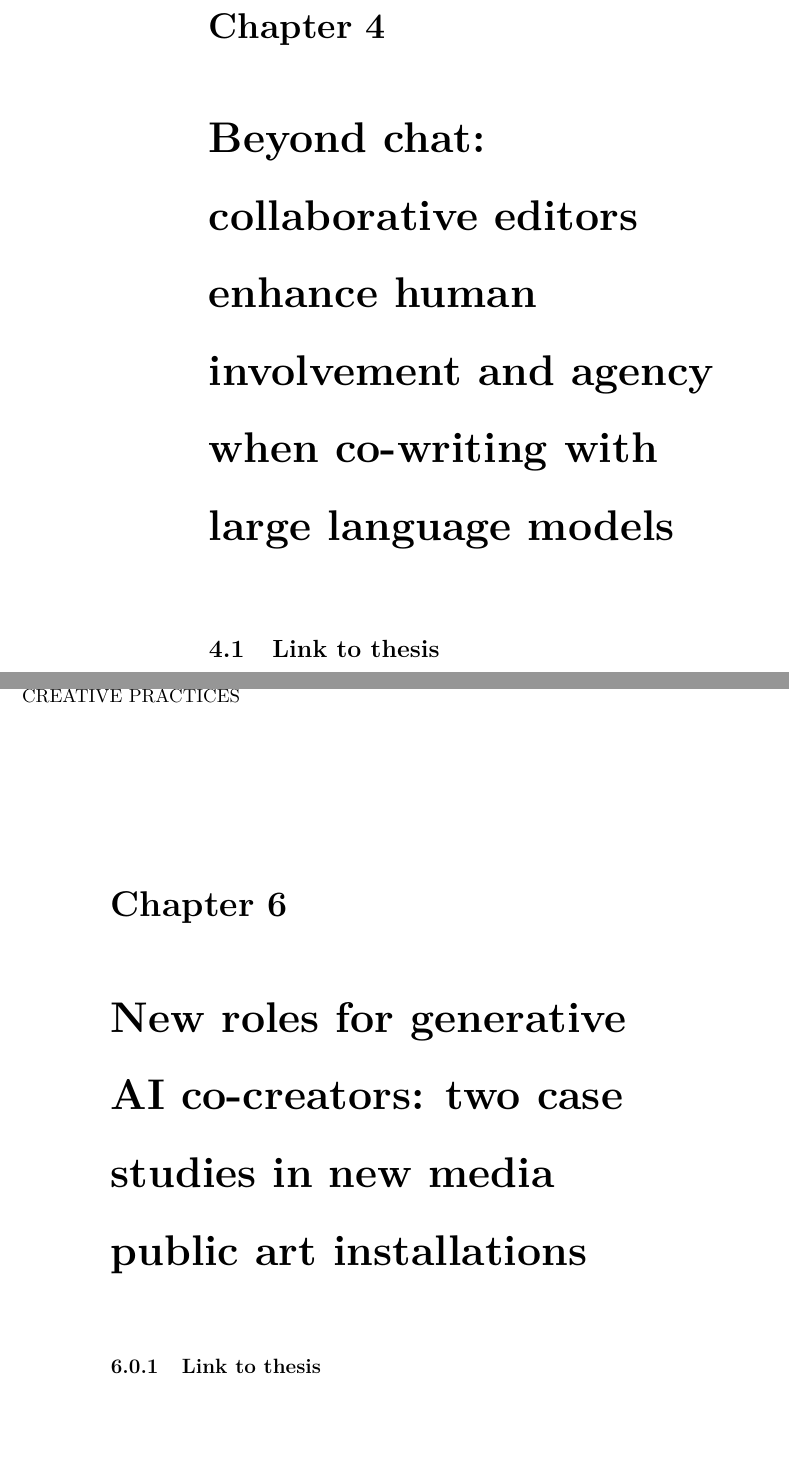
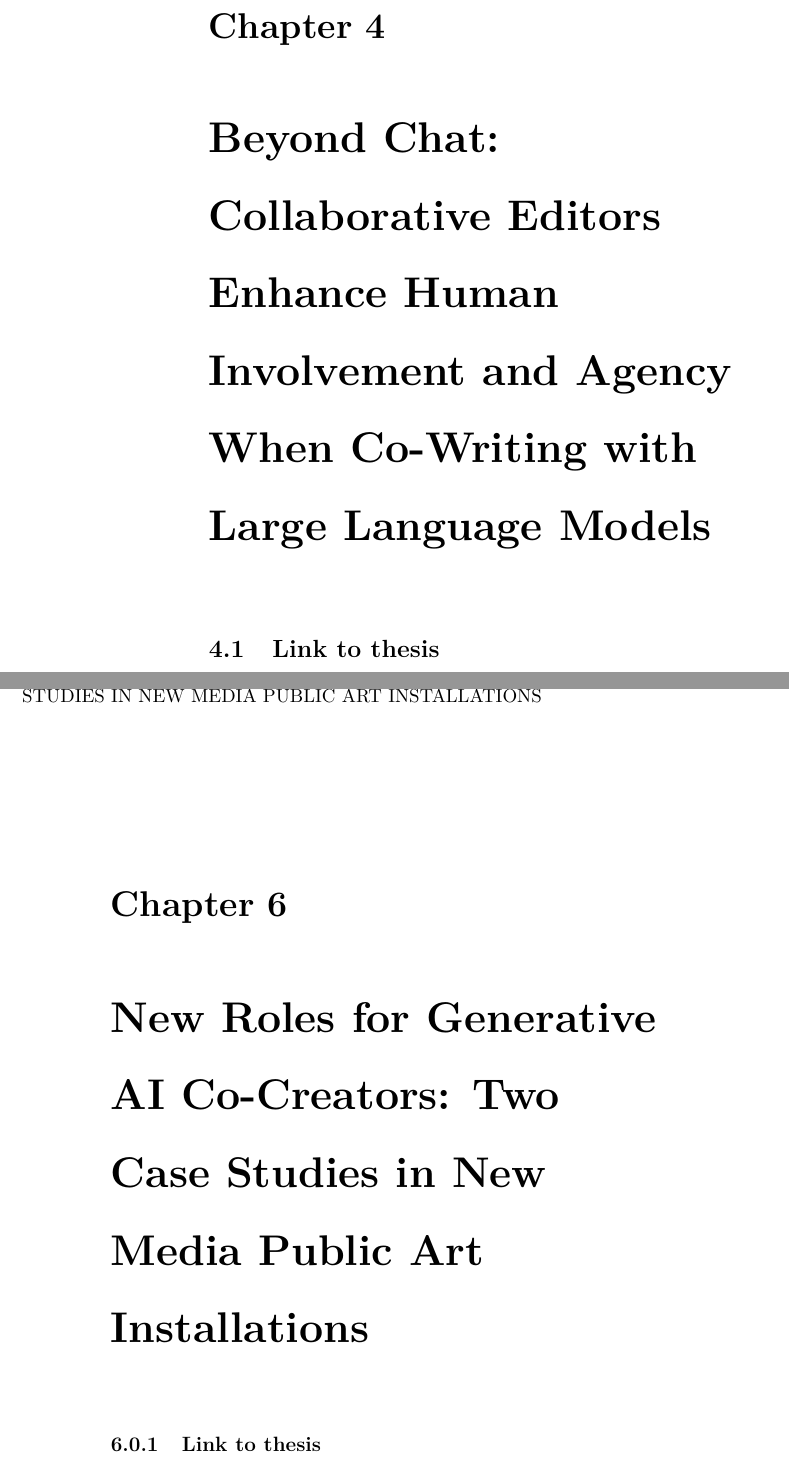
Before and after one commit to rodolfoocampo/PhD-Thesis, a LaTeX thesis (main.tex, which reads 5-Writing/main.tex, 7-NewMedia/main.tex): two parts of pages 107 and 122 of 202 before the commit and two parts of pages 107 and 122 of 203 after it, joined at a grey line, cut so that both start at the same text, the shorter picture padded with empty space. Compiled offline with pdfLaTeX.

Commit message:
toc titles fixed

```diff
--- a/5-Writing/main.tex
+++ b/5-Writing/main.tex
@@ -1,5 +1,4 @@
-\chapter[Human-AI Co-Creativity in Writing]{Beyond chat: collaborative editors enhance human involvement and agency when co-writing with large language models
-} \label{c:tc5}
+\chapter{Beyond Chat: Collaborative Editors Enhance Human Involvement and Agency When Co-Writing with Large Language Models} \label{c:tc5}
 
 \section{Link to thesis}
 
--- a/7-NewMedia/main.tex
+++ b/7-NewMedia/main.tex
@@ -1,4 +1,4 @@
-\chapter[Artificial Intelligence as a Co-Creator in New Creative Practices]{New roles for generative AI co-creators: two case studies in new media public art installations}
+\chapter{New Roles for Generative AI Co-Creators: Two Case Studies in New Media Public Art Installations}
 
 \subsection{Link to thesis}
 This last chapter presents two case studies exploring the potential of human-AI co-creativity in new media practice and public art generative installations. It is organised in two parts.
```
Also changed, not shown: 4-techchapter/main.tex (+1 -1 lines), 6-Visual/main.tex (+1 -2 lines), 8-conclusion/main.tex (+1 -1 lines).
